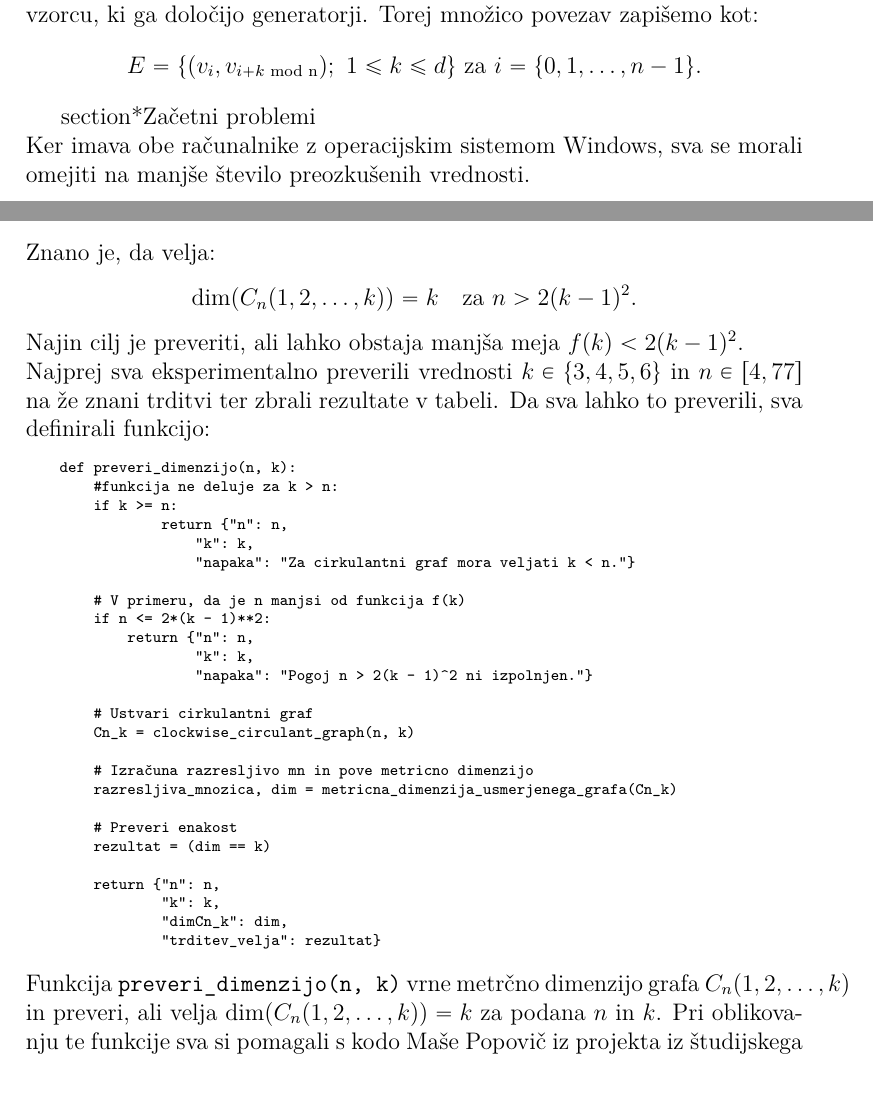
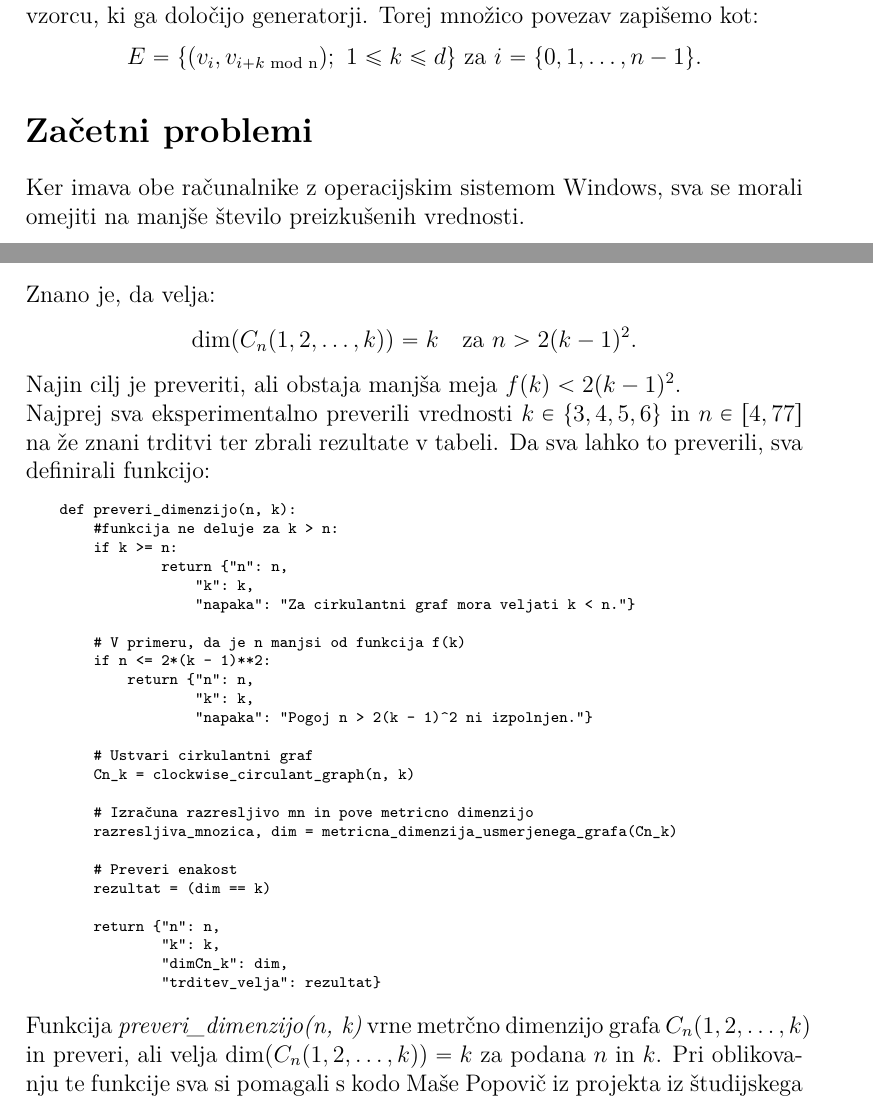
Before and after one commit to JasminaMazej/projektna-naloga-FP-, a LaTeX document (porocilo.tex): two parts of pages 1 and 2 of 11 before the commit and two parts of pages 1 and 2 of 9 after it, joined at a grey line, cut so that both start at the same text. Compiled offline with pdfLaTeX.

Commit message:
oblikovanje

```diff
--- a/porocilo.tex
+++ b/porocilo.tex
@@ -57,9 +57,9 @@ Privzeli bomo, da je v vseh definicijah graf usmerjen.
 \end{definicija}
 
 %-------------------------------------------------
-section*{Začetni problemi}
+\section*{Začetni problemi}
 
-\noindent Ker imava obe računalnike z operacijskim sistemom Windows, sva se morali omejiti na manjše število preozkušenih vrednosti.
+\noindent Ker imava obe računalnike z operacijskim sistemom Windows, sva se morali omejiti na manjše število preizkušenih vrednosti.
 
 
 \section*{Opis problema in postopek reševanja}
@@ -80,7 +80,7 @@ ter eksperimentalno preverili znane teoretične ocene in domneve o njihovi metri
     \dim(C_n(1,2,\dots,k)) = k \quad \text{za } n > 2(k-1)^2.
 \]
 
-\noindent Najin cilj je preveriti, ali lahko obstaja manjša meja $f(k) < 2(k-1)^2$.
+\noindent Najin cilj je preveriti, ali obstaja manjša meja $f(k) < 2(k-1)^2$.
 
 \noindent Najprej sva eksperimentalno preverili vrednosti $k \in \{3, 4, 5, 6\}$ in $n \in [4, 77] $ na že znani trditvi ter zbrali rezultate v tabeli.
 Da sva lahko to preverili, sva definirali funkcijo:
@@ -116,12 +116,12 @@ Da sva lahko to preverili, sva definirali funkcijo:
 \end{verbatim}
 }
 
-\noindent Funkcija \texttt{preveri\_dimenzijo(n, k)} vrne metrčno dimenzijo grafa $C_n(1,2,\dots,k)$ in preveri, ali velja $\dim(C_n(1,2,\dots,k)) = k$ za podana $n$ in $k$.
+\noindent Funkcija $\textit{preveri\_dimenzijo(n, k)}$ vrne metrčno dimenzijo grafa $C_n(1,2,\dots,k)$ in preveri, ali velja $\dim(C_n(1,2,\dots,k)) = k$ za podana $n$ in $k$.
 Pri oblikovanju te funkcije sva si pomagali s kodo Maše Popovič iz projekta iz študijskega leta 2024/2025.
 Rezultati so potrdili znano trditev za vse preizkušene vrednosti. \\
 
 
-\noindent Nato sva za $f(k)$ izbrali funkcije $f(k) = 2(k-1)^2 - a$ za poljuben $a$. Preverili sva za vrednosti $a \in \{1, 2, 3, 4, 5\}$, ali še vedno velja:
+\noindent Nato sva za $f(k)$ izbrali funkcije $f(k) = 2(k-1)^2 - a$ za poljuben $a$. Za vrednosti $a \in \{1, 2, 3, 4, 5\}$ sva preverili, ali še vedno velja:
 \[
     \dim(C_n(1,2,\dots,k)) = k \quad \text{za } n > f(k).
 \]
```
Also changed, not shown: porocilo.tex (4 more changed lines).
